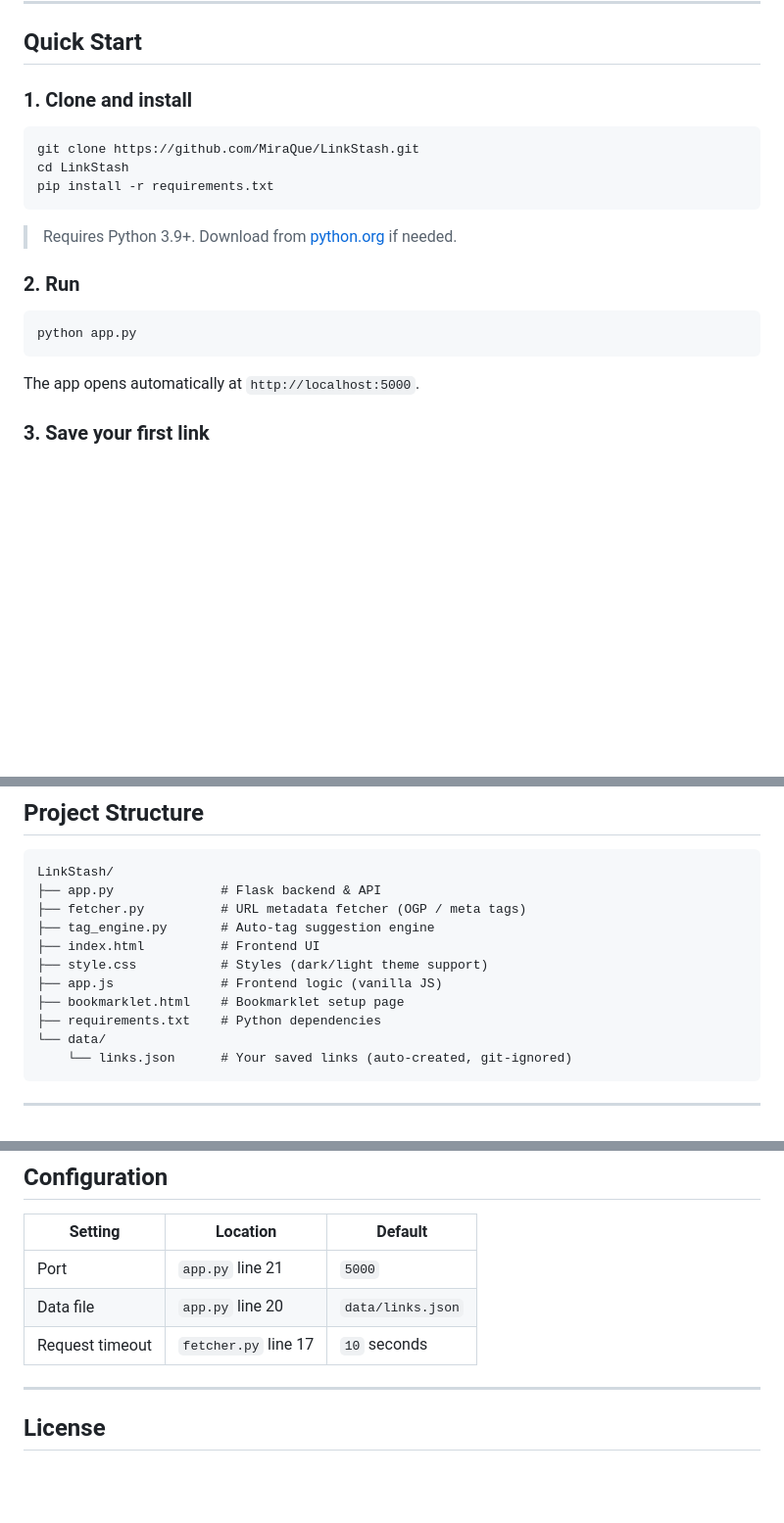
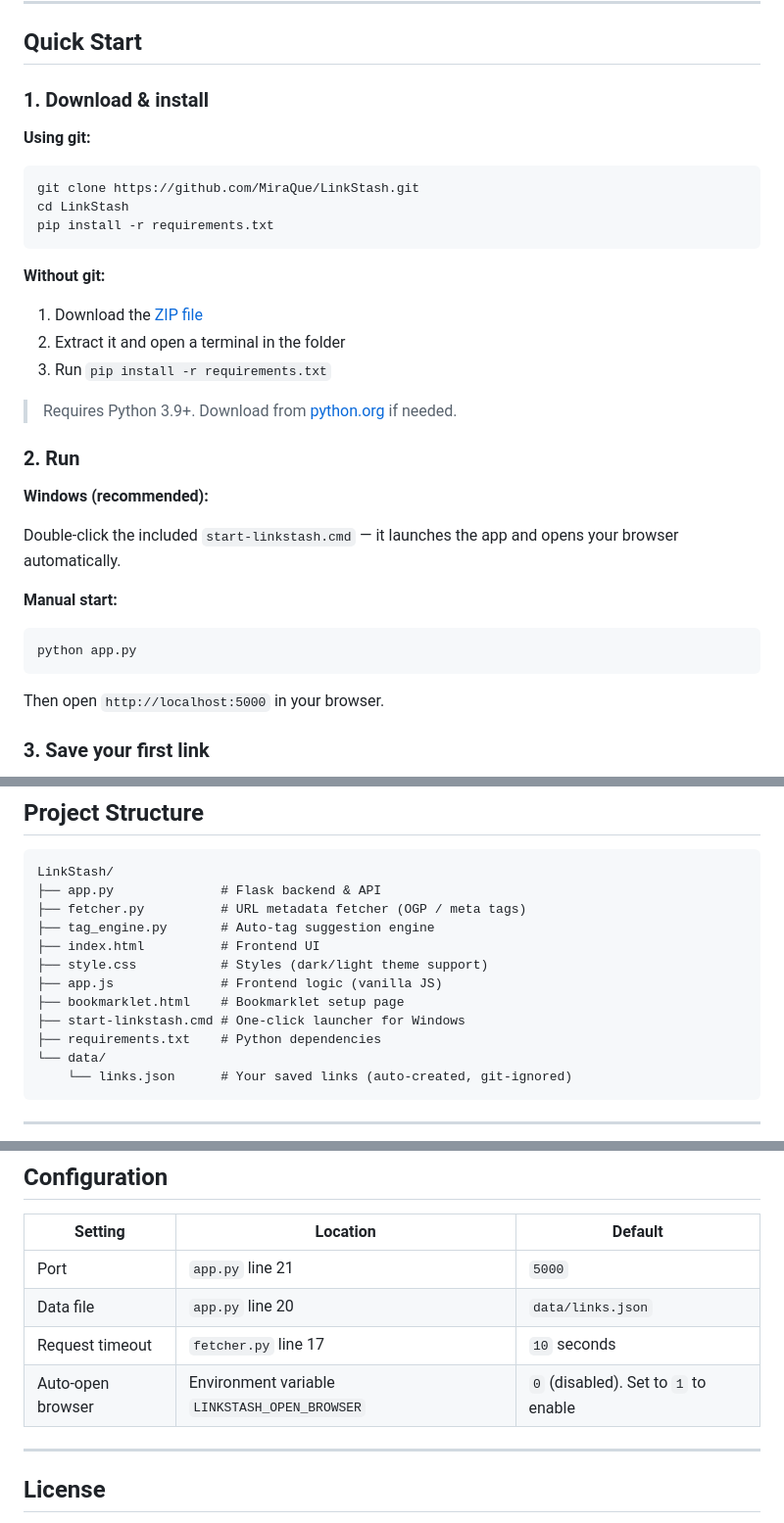
Before and after one commit to MiraQue/LinkStash, a Markdown page: README.en.md, 3 parts joined by grey strips. Shown at 98% size. Drawn GitHub-style; blank space fills up the shorter version.

Commit message:
docs: README更新 — 起動方法・設定・構成をコード修正に合わせて反映
- start-linkstash.cmdを推奨起動方法として追記
- python app.py実行時のブラウザ自動起動記述を修正（環境変数制御に変更済み）
- 英語READMEにZIPダウンロード方法を追加
- プロジェクト構成にstart-linkstash.cmdを追記
- 設定テーブルにLINKSTASH_OPEN_BROWSER環境変数を追記

Co-Authored-By: Claude Opus 4.6 <noreply@anthropic.com>

````diff
--- a/README.en.md
+++ b/README.en.md
@@ -44,23 +44,35 @@ No cloud accounts. No tracking. Your data stays in a local JSON file.
 
 ## Quick Start
 
-### 1. Clone and install
+### 1. Download & install
 
+**Using git:**
 ```bash
 git clone https://github.com/MiraQue/LinkStash.git
 cd LinkStash
 pip install -r requirements.txt
 ```
 
+**Without git:**
+1. Download the [ZIP file](https://github.com/MiraQue/LinkStash/archive/refs/heads/master.zip)
+2. Extract it and open a terminal in the folder
+3. Run `pip install -r requirements.txt`
+
 > Requires Python 3.9+. Download from [python.org](https://www.python.org/downloads/) if needed.
 
 ### 2. Run
+
+**Windows (recommended):**
+
+Double-click the included `start-linkstash.cmd` — it launches the app and opens your browser automatically.
+
+**Manual start:**
 
 ```bash
 python app.py
 ```
 
-The app opens automatically at `http://localhost:5000`.
+Then open `http://localhost:5000` in your browser.
 
 ### 3. Save your first link
 
@@ -94,6 +106,7 @@ LinkStash/
 ├── style.css           # Styles (dark/light theme support)
 ├── app.js              # Frontend logic (vanilla JS)
 ├── bookmarklet.html    # Bookmarklet setup page
+├── start-linkstash.cmd # One-click launcher for Windows
 ├── requirements.txt    # Python dependencies
 └── data/
     └── links.json      # Your saved links (auto-created, git-ignored)
@@ -167,6 +180,7 @@ You can always add, remove, or create custom tags manually.
 | Port | `app.py` line 21 | `5000` |
 | Data file | `app.py` line 20 | `data/links.json` |
 | Request timeout | `fetcher.py` line 17 | `10` seconds |
+| Auto-open browser | Environment variable `LINKSTASH_OPEN_BROWSER` | `0` (disabled). Set to `1` to enable |
 
 ---
 
````
Also changed, not shown: README.md (+9 -1 lines).
